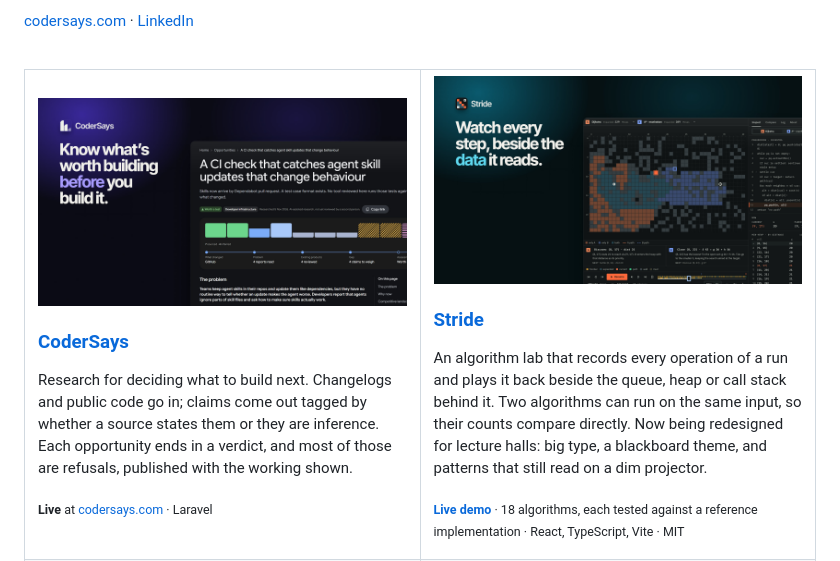
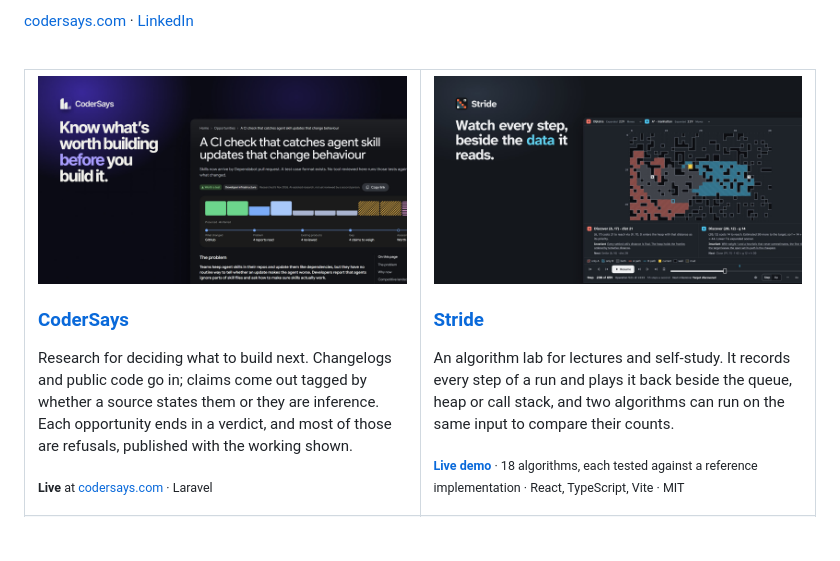
Before and after one commit to Mahan-Imanian/Mahan-Imanian, a Markdown page: README.md, the part around one of its changes. Drawn GitHub-style; pictures changed too: assets/tile-stride.jpg; blank space fills up the shorter version.

```diff
--- a/README.md
+++ b/README.md
@@ -20,5 +20,5 @@ Hi, stranger! I'm Mahan. I spend most of my time building tools for developers a
       <h3><a href="https://github.com/Mahan-Imanian/Stride">Stride</a></h3>
-      <p>An algorithm lab that records every operation of a run and plays it back beside the queue, heap or call stack behind it. Two algorithms can run on the same input, so their counts compare directly. Now being redesigned for lecture halls: big type, a blackboard theme, and patterns that still read on a dim projector.
+      <p>An algorithm lab for lectures and self-study. It records every step of a run and plays it back beside the queue, heap or call stack, and two algorithms can run on the same input to compare their counts.
 </p>
       <p><sub><a href="https://mahan-imanian.github.io/Stride/"><b>Live demo</b></a> · 18 algorithms, each tested against a reference implementation · React, TypeScript, Vite · MIT</sub></p>
     </td>
```
Also changed, not shown: other parts of README.md (+1 -1 lines).
